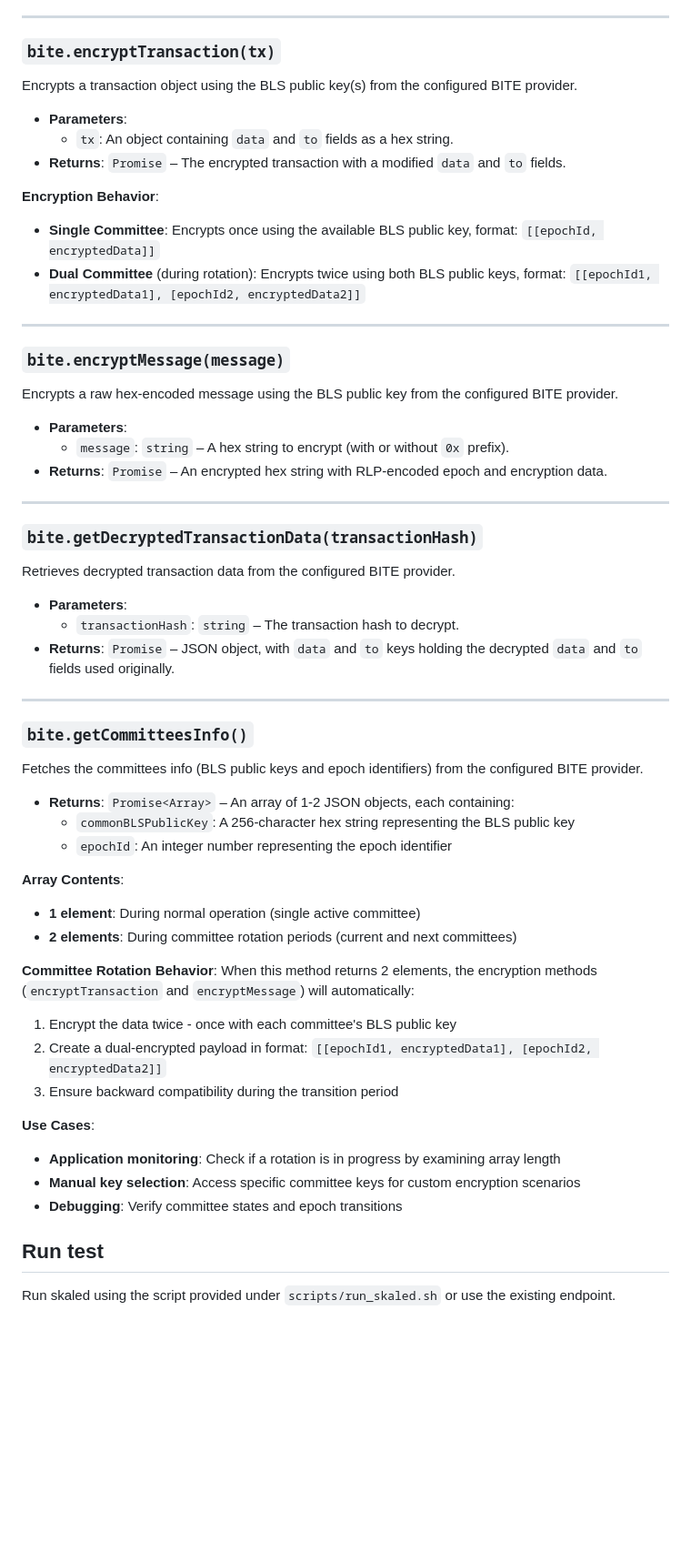
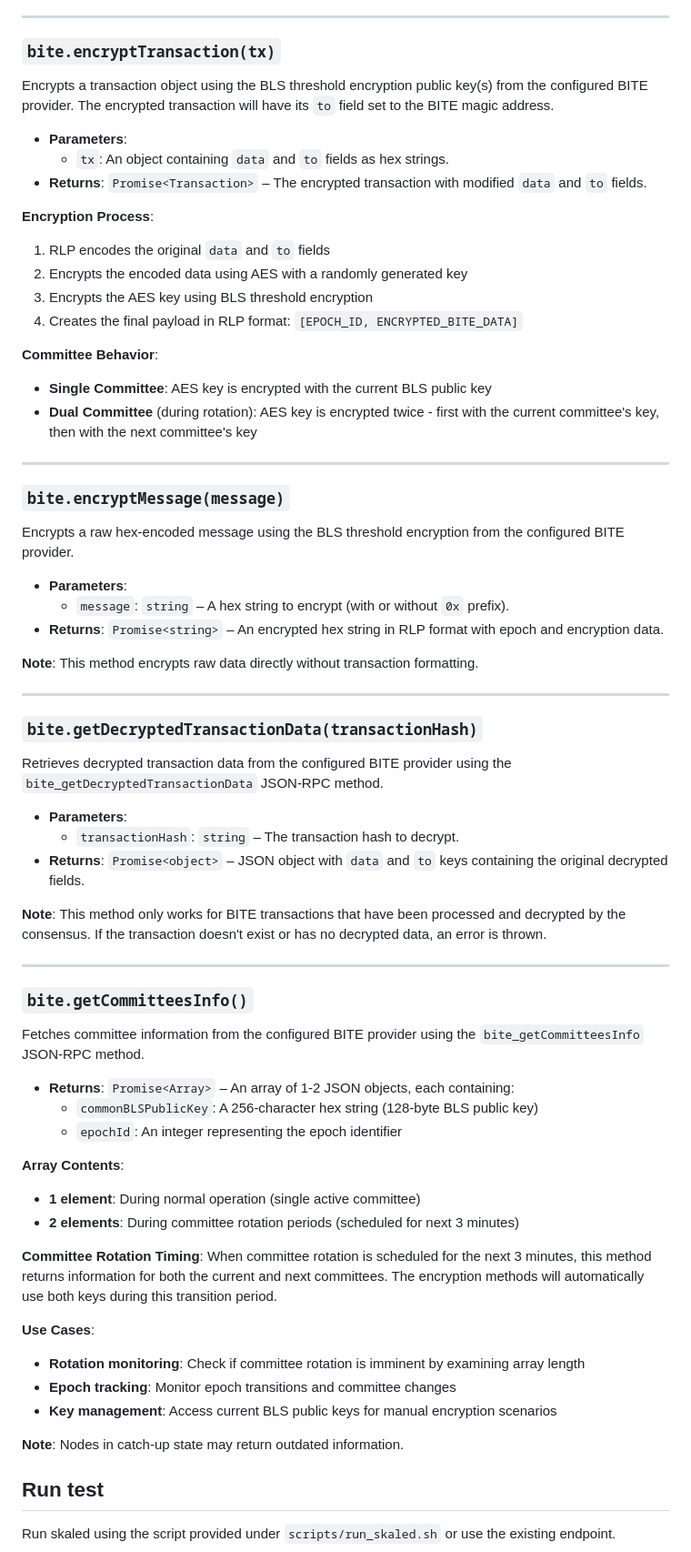
Before and after one commit to skalenetwork/bite-ts, a Markdown page: README.md, the part around one of its changes. Shown at 91% size. Rendered like a GitHub page; blank space fills up the shorter version.

Commit message:
#7 update docs

```diff
--- a/README.md
+++ b/README.md
@@ -58,60 +68,69 @@ Creates a new instance of the `BITE` class, configured to use a specific BITE JS
 
 ### `bite.encryptTransaction(tx)`
 
-Encrypts a transaction object using the BLS public key(s) from the configured BITE provider.
+Encrypts a transaction object using the BLS threshold encryption public key(s) from the configured BITE provider. The encrypted transaction will have its `to` field set to the BITE magic address.
 
 - **Parameters**:
-  - `tx`: An object containing `data` and `to` fields as a hex string.
-- **Returns**: `Promise` – The encrypted transaction with a modified `data` and `to` fields.
+  - `tx`: An object containing `data` and `to` fields as hex strings.
+- **Returns**: `Promise<Transaction>` – The encrypted transaction with modified `data` and `to` fields.
 
-**Encryption Behavior**:
-- **Single Committee**: Encrypts once using the available BLS public key, format: `[[epochId, encryptedData]]`
-- **Dual Committee** (during rotation): Encrypts twice using both BLS public keys, format: `[[epochId1, encryptedData1], [epochId2, encryptedData2]]`
+**Encryption Process**:
+1. RLP encodes the original `data` and `to` fields
+2. Encrypts the encoded data using AES with a randomly generated key
+3. Encrypts the AES key using BLS threshold encryption
+4. Creates the final payload in RLP format: `[EPOCH_ID, ENCRYPTED_BITE_DATA]`
+
+**Committee Behavior**:
+- **Single Committee**: AES key is encrypted with the current BLS public key
+- **Dual Committee** (during rotation): AES key is encrypted twice - first with the current committee's key, then with the next committee's key
 
 ---
 
 ### `bite.encryptMessage(message)`
 
-Encrypts a raw hex-encoded message using the BLS public key from the configured BITE provider.
+Encrypts a raw hex-encoded message using the BLS threshold encryption from the configured BITE provider.
 
 - **Parameters**:
   - `message`: `string` – A hex string to encrypt (with or without `0x` prefix).
-- **Returns**: `Promise` – An encrypted hex string with RLP-encoded epoch and encryption data.
+- **Returns**: `Promise<string>` – An encrypted hex string in RLP format with epoch and encryption data.
+
+**Note**: This method encrypts raw data directly without transaction formatting.
 
 ---
 
 ### `bite.getDecryptedTransactionData(transactionHash)`
 
-Retrieves decrypted transaction data from the configured BITE provider.
+Retrieves decrypted transaction data from the configured BITE provider using the `bite_getDecryptedTransactionData` JSON-RPC method.
 
 - **Parameters**:
   - `transactionHash`: `string` – The transaction hash to decrypt.
-- **Returns**: `Promise` – JSON object, with `data` and `to` keys holding the decrypted `data` and `to` fields used originally.
+- **Returns**: `Promise<object>` – JSON object with `data` and `to` keys containing the original decrypted fields.
+
+**Note**: This method only works for BITE transactions that have been processed and decrypted by the consensus. If the transaction doesn't exist or has no decrypted data, an error is thrown.
 
 ---
 
 ### `bite.getCommitteesInfo()`
 
-Fetches the committees info (BLS public keys and epoch identifiers) from the configured BITE provider.
+Fetches committee information from the configured BITE provider using the `bite_getCommitteesInfo` JSON-RPC method.
 
 - **Returns**: `Promise<Array>` – An array of 1-2 JSON objects, each containing:
-  - `commonBLSPublicKey`: A 256-character hex string representing the BLS public key
-  - `epochId`: An integer number representing the epoch identifier
+  - `commonBLSPublicKey`: A 256-character hex string (128-byte BLS public key)
+  - `epochId`: An integer representing the epoch identifier
 
 **Array Contents**:
 - **1 element**: During normal operation (single active committee)
-- **2 elements**: During committee rotation periods (current and next committees)
+- **2 elements**: During committee rotation periods (scheduled for next 3 minutes)
 
-**Committee Rotation Behavior**:
-When this method returns 2 elements, the encryption methods (`encryptTransaction` and `encryptMessage`) will automatically:
-1. Encrypt the data twice - once with each committee's BLS public key
-2. Create a dual-encrypted payload in format: `[[epochId1, encryptedData1], [epochId2, encryptedData2]]`
-3. Ensure backward compatibility during the transition period
+**Committee Rotation Timing**:
+When committee rotation is scheduled for the next 3 minutes, this method returns information for both the current and next committees. The encryption methods will automatically use both keys during this transition period.
 
 **Use Cases**:
-- **Application monitoring**: Check if a rotation is in progress by examining array length
-- **Manual key selection**: Access specific committee keys for custom encryption scenarios
-- **Debugging**: Verify committee states and epoch transitions
+- **Rotation monitoring**: Check if committee rotation is imminent by examining array length
+- **Epoch tracking**: Monitor epoch transitions and committee changes
+- **Key management**: Access current BLS public keys for manual encryption scenarios
+
+**Note**: Nodes in catch-up state may return outdated information.
 
 ## Run test
 
```
Also changed, not shown: other parts of README.md (+12 -2 lines).
